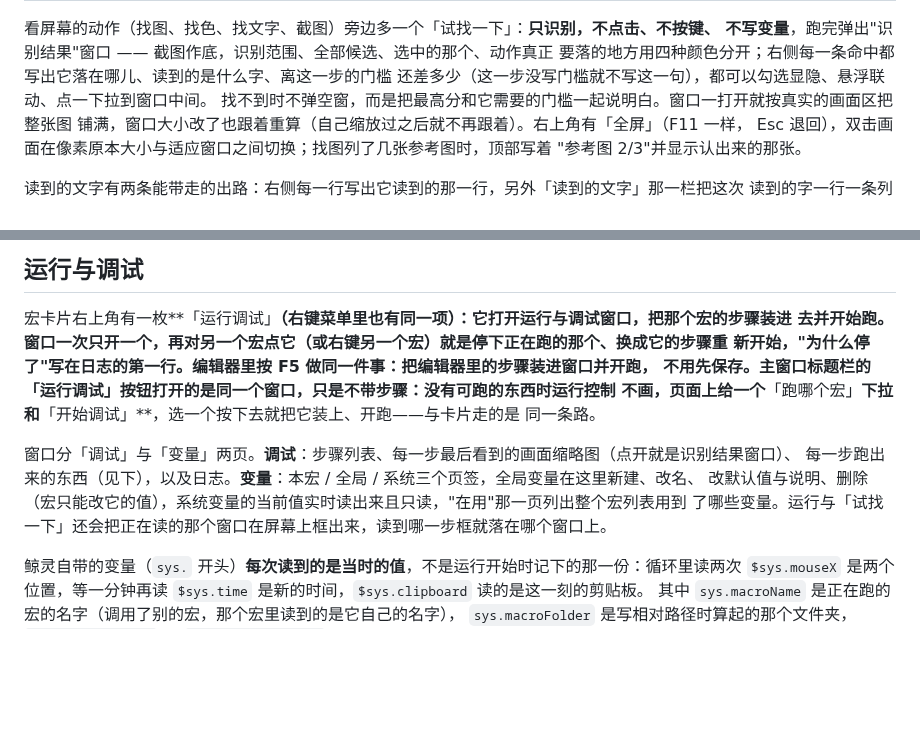
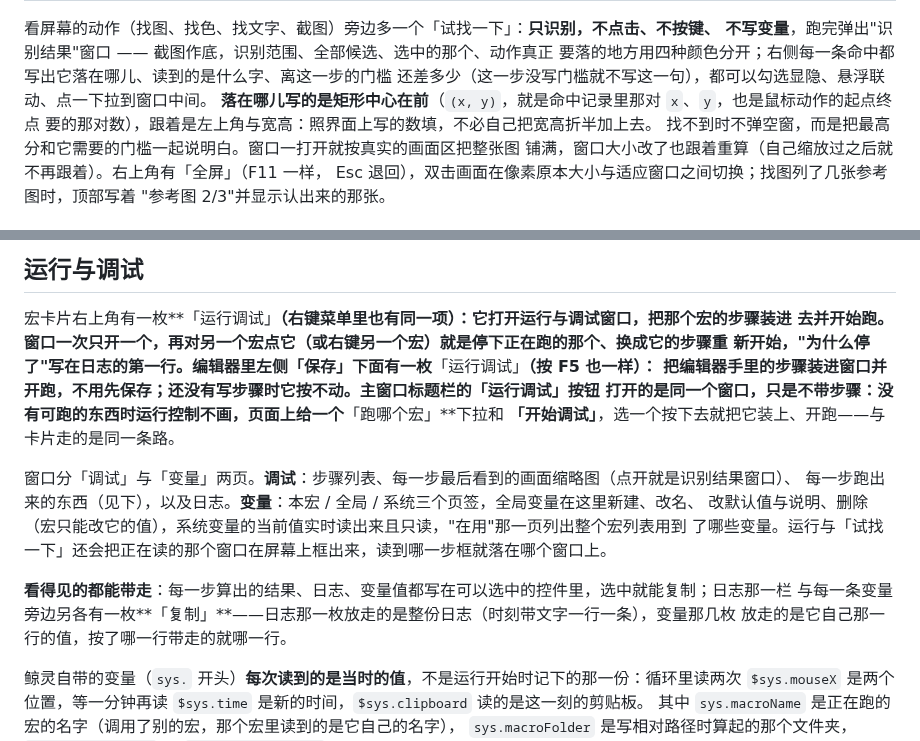
Before and after one commit to ilpoint/WhaleGenie, a Markdown page: doc/manual.md, 2 parts joined by grey strips. Rendered like a GitHub page; blank space fills up the shorter version.

Commit message:
手册：编辑器那枚运行按钮，带得走的值与矩形中心
运行与调试那一节补上编辑器左侧「保存」下面那枚「运行调试」（F5 一样，没写步骤时按不动），并新写一段
「看得见的都能带走」：结果值、日志与变量值都能选中，日志那一栏与每一条变量各有自己那一枚「复制」。

识别结果那一段写明落在哪儿这一行是矩形中心在前（就是命中记录的 x、y，也是鼠标动作的起点终点要的那对
数），后面跟着左上角与宽高。

```diff
--- a/doc/manual.md
+++ b/doc/manual.md
@@ -45,6 +45,8 @@
 不写变量**，跑完弹出"识别结果"窗口 —— 截图作底，识别范围、全部候选、选中的那个、动作真正
 要落的地方用四种颜色分开；右侧每一条命中都写出它落在哪儿、读到的是什么字、离这一步的门槛
 还差多少（这一步没写门槛就不写这一句），都可以勾选显隐、悬浮联动、点一下拉到窗口中间。
+**落在哪儿写的是矩形中心在前**（`(x, y)`，就是命中记录里那对 `x`、`y`，也是鼠标动作的起点终点
+要的那对数），跟着是左上角与宽高：照界面上写的数填，不必自己把宽高折半加上去。
 找不到时不弹空窗，而是把最高分和它需要的门槛一起说明白。窗口一打开就按真实的画面区把整张图
 铺满，窗口大小改了也跟着重算（自己缩放过之后就不再跟着）。右上角有「全屏」（F11 一样，
 Esc 退回），双击画面在像素原本大小与适应窗口之间切换；找图列了几张参考图时，顶部写着
@@ -288,15 +290,19 @@ Esc 退回），双击画面在像素原本大小与适应窗口之间切换；
 
 宏卡片右上角有一枚**「运行调试」**（右键菜单里也有同一项）：它打开运行与调试窗口，把那个宏的步骤装进
 去并开始跑。窗口一次只开一个，再对另一个宏点它（或右键另一个宏）就是停下正在跑的那个、换成它的步骤重
-新开始，"为什么停了"写在日志的第一行。编辑器里按 **F5** 做同一件事：把编辑器里的步骤装进窗口并开跑，
-不用先保存。主窗口标题栏的「运行调试」按钮打开的是同一个窗口，只是不带步骤：没有可跑的东西时运行控制
-不画，页面上给一个**「跑哪个宏」**下拉和**「开始调试」**，选一个按下去就把它装上、开跑——与卡片走的是
-同一条路。
+新开始，"为什么停了"写在日志的第一行。编辑器里左侧「保存」下面有一枚**「运行调试」**（按 **F5** 也一样）：
+把编辑器手里的步骤装进窗口并开跑，不用先保存；还没有写步骤时它按不动。主窗口标题栏的「运行调试」按钮
+打开的是同一个窗口，只是不带步骤：没有可跑的东西时运行控制不画，页面上给一个**「跑哪个宏」**下拉和
+**「开始调试」**，选一个按下去就把它装上、开跑——与卡片走的是同一条路。
 
 窗口分「调试」与「变量」两页。**调试**：步骤列表、每一步最后看到的画面缩略图（点开就是识别结果窗口）、
 每一步跑出来的东西（见下），以及日志。**变量**：本宏 / 全局 / 系统三个页签，全局变量在这里新建、改名、
 改默认值与说明、删除（宏只能改它的值），系统变量的当前值实时读出来且只读，"在用"那一页列出整个宏列表用到
 了哪些变量。运行与「试找一下」还会把正在读的那个窗口在屏幕上框出来，读到哪一步框就落在哪个窗口上。
+
+**看得见的都能带走**：每一步算出的结果、日志、变量值都写在可以选中的控件里，选中就能复制；日志那一栏
+与每一条变量旁边另各有一枚**「复制」**——日志那一枚放走的是整份日志（时刻带文字一行一条），变量那几枚
+放走的是它自己那一行的值，按了哪一行带走的就哪一行。
 
 鲸灵自带的变量（`sys.` 开头）**每次读到的是当时的值**，不是运行开始时记下的那一份：循环里读两次
 `$sys.mouseX` 是两个位置，等一分钟再读 `$sys.time` 是新的时间，`$sys.clipboard` 读的是这一刻的剪贴板。
```
